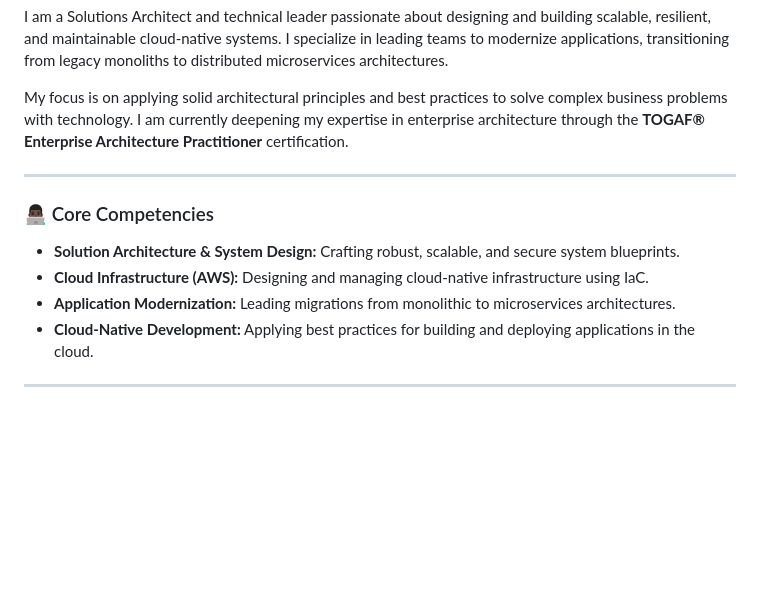
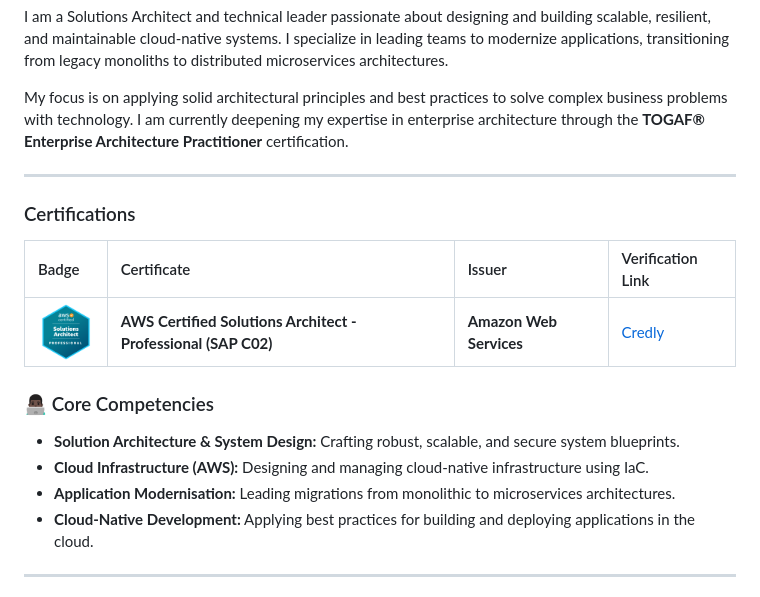
Before and after one commit to majidmvulle/majidmvulle, a Markdown page: README.md, the part around the change. GitHub-like rendering; pictures changed too: assets/sap-c02.png (added); blank space fills up the shorter version.

Commit message:
Add AWS Certification

```diff
--- a/README.md
+++ b/README.md
@@ -10,10 +10,16 @@ My focus is on applying solid architectural principles and best practices to sol
 
 ---
 
+### Certifications
+
+| Badge                                           | Certificate                                                     | Issuer                  | Verification Link                                                            |
+|:------------------------------------------------|:----------------------------------------------------------------|:------------------------|:-----------------------------------------------------------------------------|
+| <img height="60px" src="./assets/sap-c02.png"/> | **AWS Certified Solutions Architect - Professional (SAP C02)**  | **Amazon Web Services** | [Credly](https://www.credly.com/badges/a11b1a36-9678-4dd9-9a96-64387884b76e) |
+
 ### 👨🏿‍💻 Core Competencies
 - **Solution Architecture & System Design:** Crafting robust, scalable, and secure system blueprints.
 - **Cloud Infrastructure (AWS):** Designing and managing cloud-native infrastructure using IaC.
-- **Application Modernization:** Leading migrations from monolithic to microservices architectures.
+- **Application Modernisation:** Leading migrations from monolithic to microservices architectures.
 - **Cloud-Native Development:** Applying best practices for building and deploying applications in the cloud.
 
 ---
```
